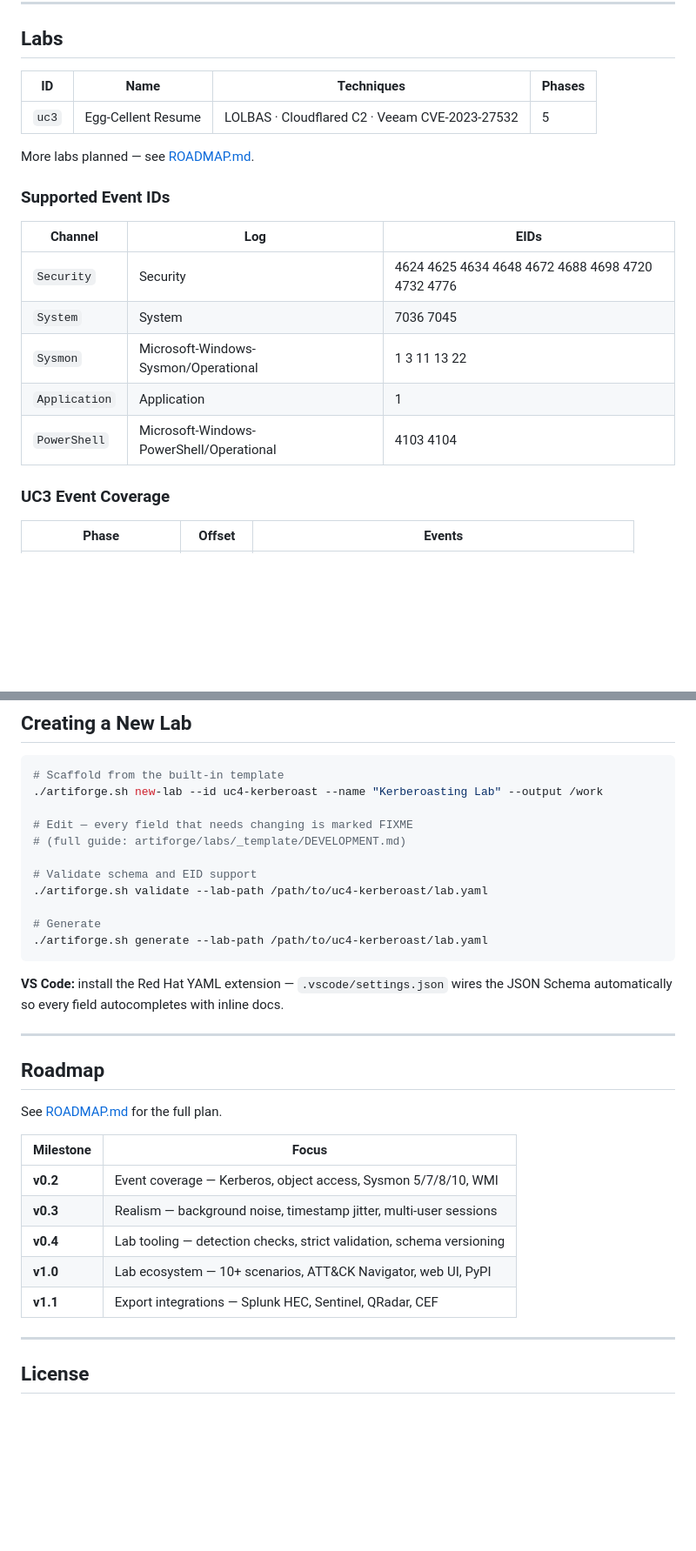
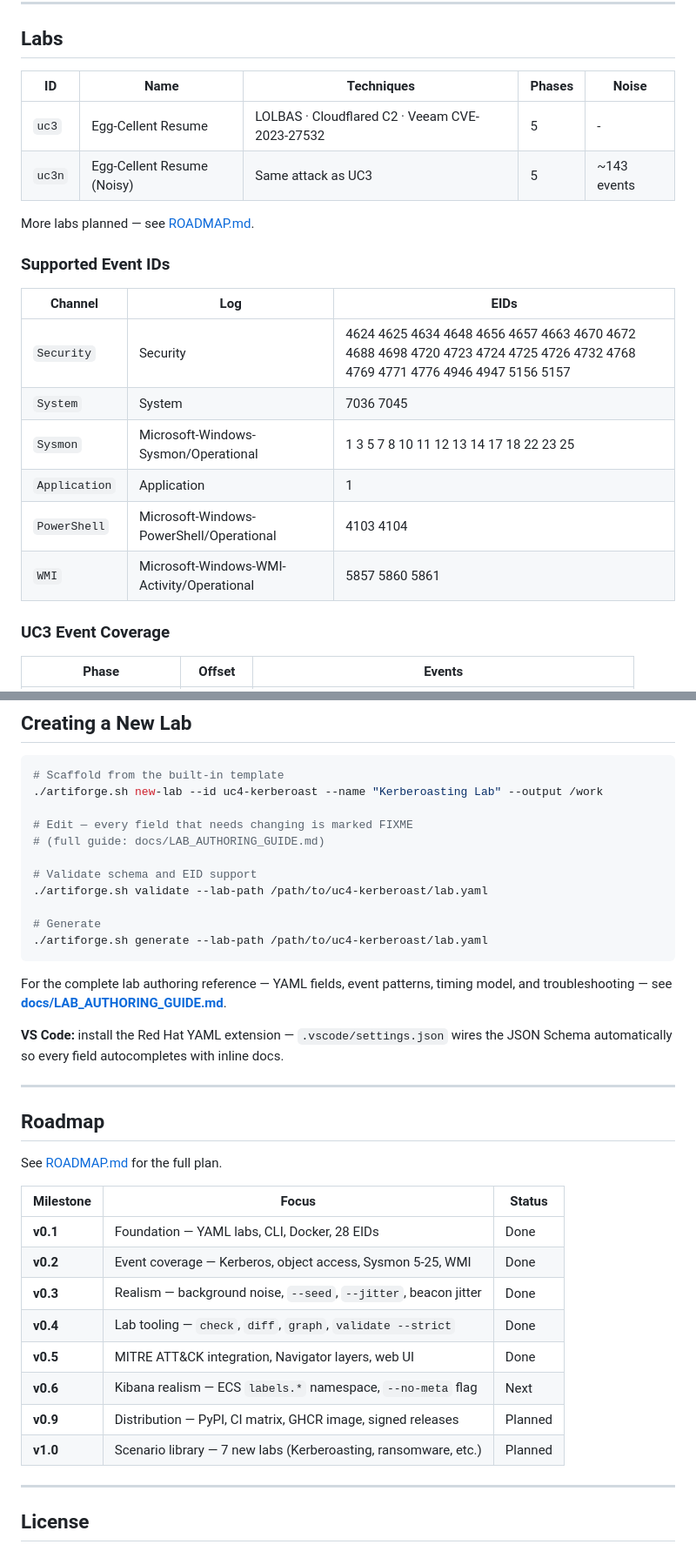
Before and after one commit to d3vn0mi/ArtiForge, a Markdown page: README.md, 2 parts joined by grey strips. Shown at 87% size. GitHub-like rendering; blank space fills up the shorter version.

Commit message:
docs: update README and QUICKSTART to reflect v0.5 state
README: bump version badge to 0.5.0, add WMI to channels list, add
missing CLI commands (check, diff, graph, navigator, coverage, serve),
add --seed/--jitter flags, add uc3n to labs table, update EID table
with all v0.2+ additions, point "Creating a New Lab" to the new
LAB_AUTHORING_GUIDE.md, and update roadmap to show v0.1-v0.5 as done.

QUICKSTART: add uc3n to expected list-labs output.

Co-Authored-By: Claude Opus 4.6 (1M context) <noreply@anthropic.com>

````diff
--- a/README.md
+++ b/README.md
@@ -112,9 +124,10 @@ artifacts/
 
 ## Labs
 
-| ID | Name | Techniques | Phases |
-|----|------|------------|--------|
-| `uc3` | Egg-Cellent Resume | LOLBAS · Cloudflared C2 · Veeam CVE-2023-27532 | 5 |
+| ID | Name | Techniques | Phases | Noise |
+|----|------|------------|--------|-------|
+| `uc3` | Egg-Cellent Resume | LOLBAS · Cloudflared C2 · Veeam CVE-2023-27532 | 5 | - |
+| `uc3n` | Egg-Cellent Resume (Noisy) | Same attack as UC3 | 5 | ~143 events |
 
 More labs planned — see [ROADMAP.md](ROADMAP.md).
 
@@ -122,11 +135,12 @@ More labs planned — see [ROADMAP.md](ROADMAP.md).
 
 | Channel | Log | EIDs |
 |---------|-----|------|
-| `Security` | Security | 4624 4625 4634 4648 4672 4688 4698 4720 4732 4776 |
+| `Security` | Security | 4624 4625 4634 4648 4656 4657 4663 4670 4672 4688 4698 4720 4723 4724 4725 4726 4732 4768 4769 4771 4776 4946 4947 5156 5157 |
 | `System` | System | 7036 7045 |
-| `Sysmon` | Microsoft-Windows-Sysmon/Operational | 1 3 11 13 22 |
+| `Sysmon` | Microsoft-Windows-Sysmon/Operational | 1 3 5 7 8 10 11 12 13 14 17 18 22 23 25 |
 | `Application` | Application | 1 |
 | `PowerShell` | Microsoft-Windows-PowerShell/Operational | 4103 4104 |
+| `WMI` | Microsoft-Windows-WMI-Activity/Operational | 5857 5860 5861 |
 
 ### UC3 Event Coverage
 
@@ -151,7 +165,7 @@ More labs planned — see [ROADMAP.md](ROADMAP.md).
 ./artiforge.sh new-lab --id uc4-kerberoast --name "Kerberoasting Lab" --output /work
 
 # Edit — every field that needs changing is marked FIXME
-# (full guide: artiforge/labs/_template/DEVELOPMENT.md)
+# (full guide: docs/LAB_AUTHORING_GUIDE.md)
 
 # Validate schema and EID support
 ./artiforge.sh validate --lab-path /path/to/uc4-kerberoast/lab.yaml
@@ -159,6 +173,8 @@ More labs planned — see [ROADMAP.md](ROADMAP.md).
 # Generate
 ./artiforge.sh generate --lab-path /path/to/uc4-kerberoast/lab.yaml
 ```
+
+For the complete lab authoring reference — YAML fields, event patterns, timing model, and troubleshooting — see **[docs/LAB_AUTHORING_GUIDE.md](docs/LAB_AUTHORING_GUIDE.md)**.
 
 **VS Code:** install the Red Hat YAML extension — `.vscode/settings.json` wires the JSON Schema automatically so every field autocompletes with inline docs.
 
@@ -168,13 +184,16 @@ More labs planned — see [ROADMAP.md](ROADMAP.md).
 
 See [ROADMAP.md](ROADMAP.md) for the full plan.
 
-| Milestone | Focus |
-|-----------|-------|
-| **v0.2** | Event coverage — Kerberos, object access, Sysmon 5/7/8/10, WMI |
-| **v0.3** | Realism — background noise, timestamp jitter, multi-user sessions |
-| **v0.4** | Lab tooling — detection checks, strict validation, schema versioning |
-| **v1.0** | Lab ecosystem — 10+ scenarios, ATT&CK Navigator, web UI, PyPI |
-| **v1.1** | Export integrations — Splunk HEC, Sentinel, QRadar, CEF |
+| Milestone | Focus | Status |
+|-----------|-------|--------|
+| **v0.1** | Foundation — YAML labs, CLI, Docker, 28 EIDs | Done |
+| **v0.2** | Event coverage — Kerberos, object access, Sysmon 5-25, WMI | Done |
+| **v0.3** | Realism — background noise, `--seed`, `--jitter`, beacon jitter | Done |
+| **v0.4** | Lab tooling — `check`, `diff`, `graph`, `validate --strict` | Done |
+| **v0.5** | MITRE ATT&CK integration, Navigator layers, web UI | Done |
+| **v0.6** | Kibana realism — ECS `labels.*` namespace, `--no-meta` flag | Next |
+| **v0.9** | Distribution — PyPI, CI matrix, GHCR image, signed releases | Planned |
+| **v1.0** | Scenario library — 7 new labs (Kerberoasting, ransomware, etc.) | Planned |
 
 ---
 
````
Also changed, not shown: other parts of README.md (+14 -2 lines), QUICKSTART.md (+1 -0 lines).
